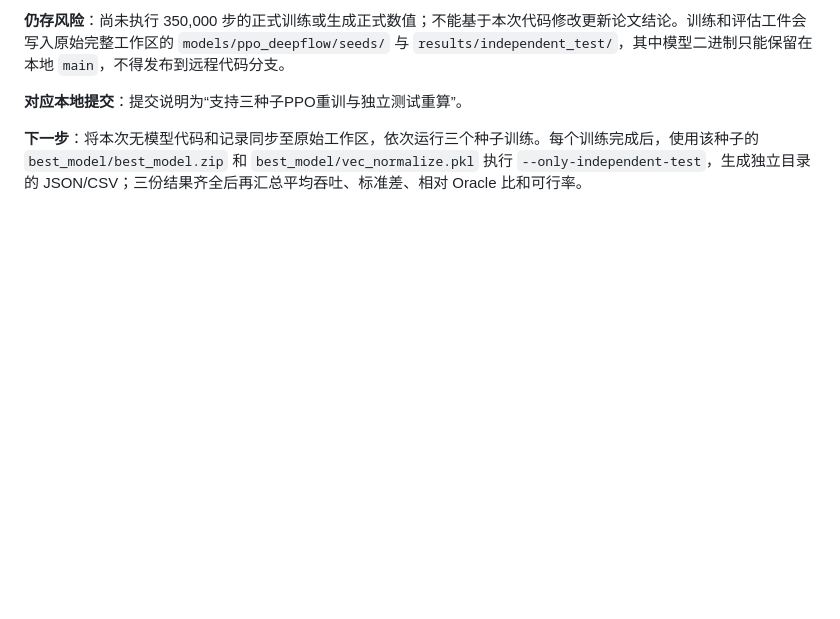
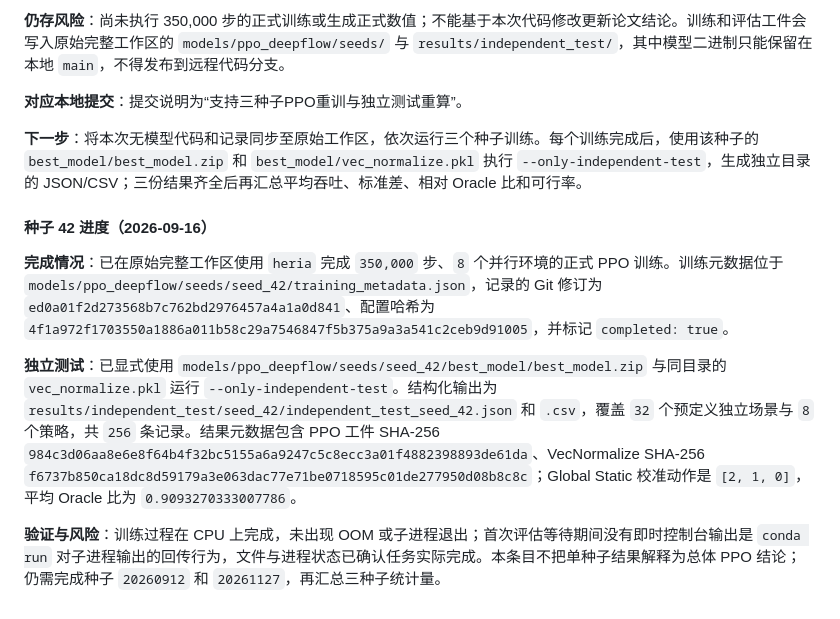
Before and after one commit to Heria-Cris/Deepflow-RL, a Markdown page: 审稿修订执行记录.md, the part around the change. Rendered like a GitHub page; blank space fills up the shorter version.

Commit message:
记录种子42训练与独立测试结果

```diff
--- a/审稿修订执行记录.md
+++ b/审稿修订执行记录.md
@@ -141,3 +141,11 @@
 **对应本地提交**：提交说明为“支持三种子PPO重训与独立测试重算”。
 
 **下一步**：将本次无模型代码和记录同步至原始工作区，依次运行三个种子训练。每个训练完成后，使用该种子的 `best_model/best_model.zip` 和 `best_model/vec_normalize.pkl` 执行 `--only-independent-test`，生成独立目录的 JSON/CSV；三份结果齐全后再汇总平均吞吐、标准差、相对 Oracle 比和可行率。
+
+#### 种子 42 进度（2026-09-16）
+
+**完成情况**：已在原始完整工作区使用 `heria` 完成 `350,000` 步、`8` 个并行环境的正式 PPO 训练。训练元数据位于 `models/ppo_deepflow/seeds/seed_42/training_metadata.json`，记录的 Git 修订为 `ed0a01f2d273568b7c762bd2976457a4a1a0d841`、配置哈希为 `4f1a972f1703550a1886a011b58c29a7546847f5b375a9a3a541c2ceb9d91005`，并标记 `completed: true`。
+
+**独立测试**：已显式使用 `models/ppo_deepflow/seeds/seed_42/best_model/best_model.zip` 与同目录的 `vec_normalize.pkl` 运行 `--only-independent-test`。结构化输出为 `results/independent_test/seed_42/independent_test_seed_42.json` 和 `.csv`，覆盖 `32` 个预定义独立场景与 `8` 个策略，共 `256` 条记录。结果元数据包含 PPO 工件 SHA-256 `984c3d06aa8e6e8f64b4f32bc5155a6a9247c5c8ecc3a01f4882398893de61da`、VecNormalize SHA-256 `f6737b850ca18dc8d59179a3e063dac77e71be0718595c01de277950d08b8c8c`；Global Static 校准动作是 `[2, 1, 0]`，平均 Oracle 比为 `0.9093270333007786`。
+
+**验证与风险**：训练过程在 CPU 上完成，未出现 OOM 或子进程退出；首次评估等待期间没有即时控制台输出是 `conda run` 对子进程输出的回传行为，文件与进程状态已确认任务实际完成。本条目不把单种子结果解释为总体 PPO 结论；仍需完成种子 `20260912` 和 `20261127`，再汇总三种子统计量。
```
